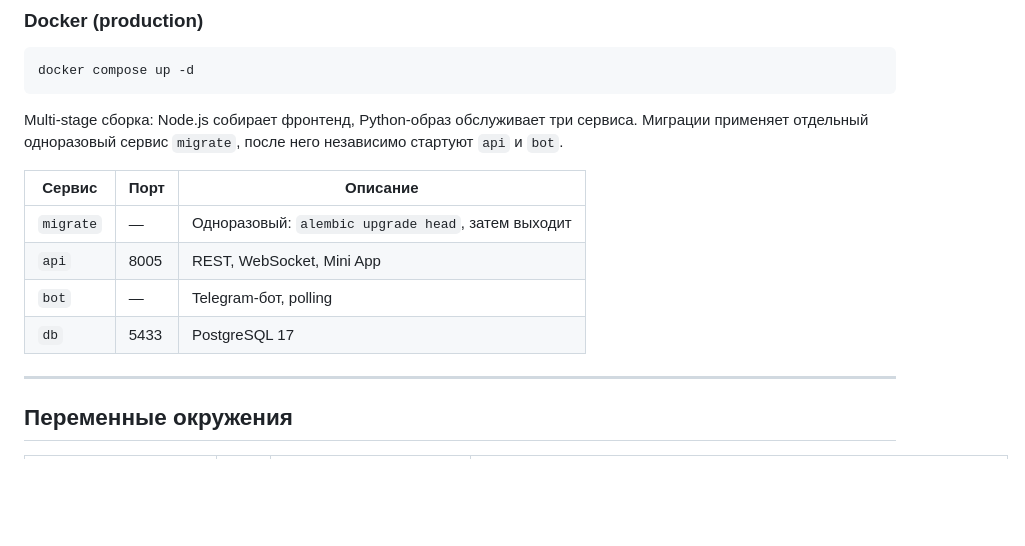
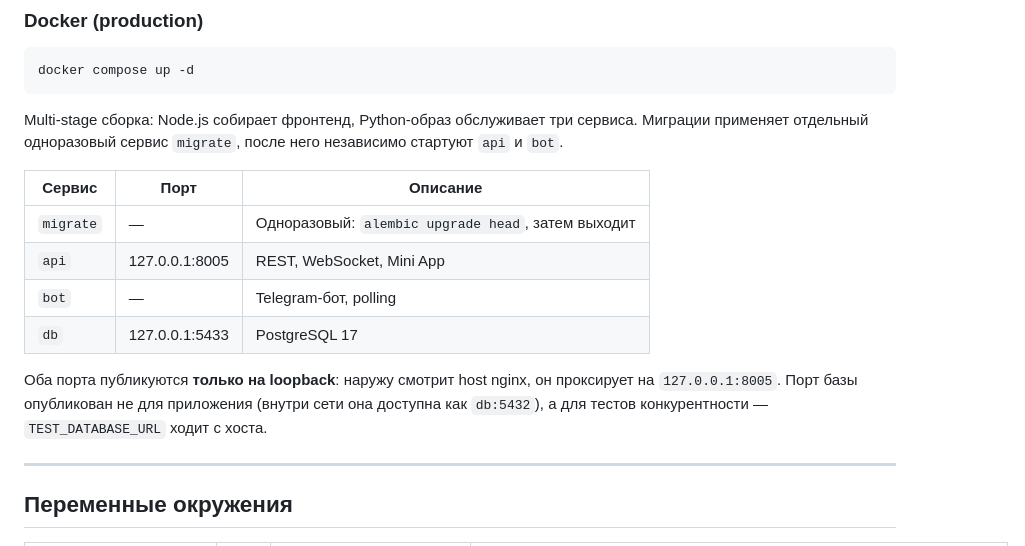
Before and after one commit to Vitvitsky/tg-check-splitter, a Markdown page: README.md, the part around the change. Drawn GitHub-style; blank space fills up the shorter version.

```diff
--- a/README.md
+++ b/README.md
@@ -68,9 +68,13 @@ Multi-stage сборка: Node.js собирает фронтенд, Python-об
 | Сервис    | Порт | Описание |
 |-----------|------|----------|
 | `migrate` | —    | Одноразовый: `alembic upgrade head`, затем выходит |
-| `api`     | 8005 | REST, WebSocket, Mini App |
+| `api`     | 127.0.0.1:8005 | REST, WebSocket, Mini App |
 | `bot`     | —    | Telegram-бот, polling |
-| `db`      | 5433 | PostgreSQL 17 |
+| `db`      | 127.0.0.1:5433 | PostgreSQL 17 |
+
+Оба порта публикуются **только на loopback**: наружу смотрит host nginx, он проксирует
+на `127.0.0.1:8005`. Порт базы опубликован не для приложения (внутри сети она доступна
+как `db:5432`), а для тестов конкурентности — `TEST_DATABASE_URL` ходит с хоста.
 
 ---
 
```
Also changed, not shown: CLAUDE.md (+11 -0 lines).
